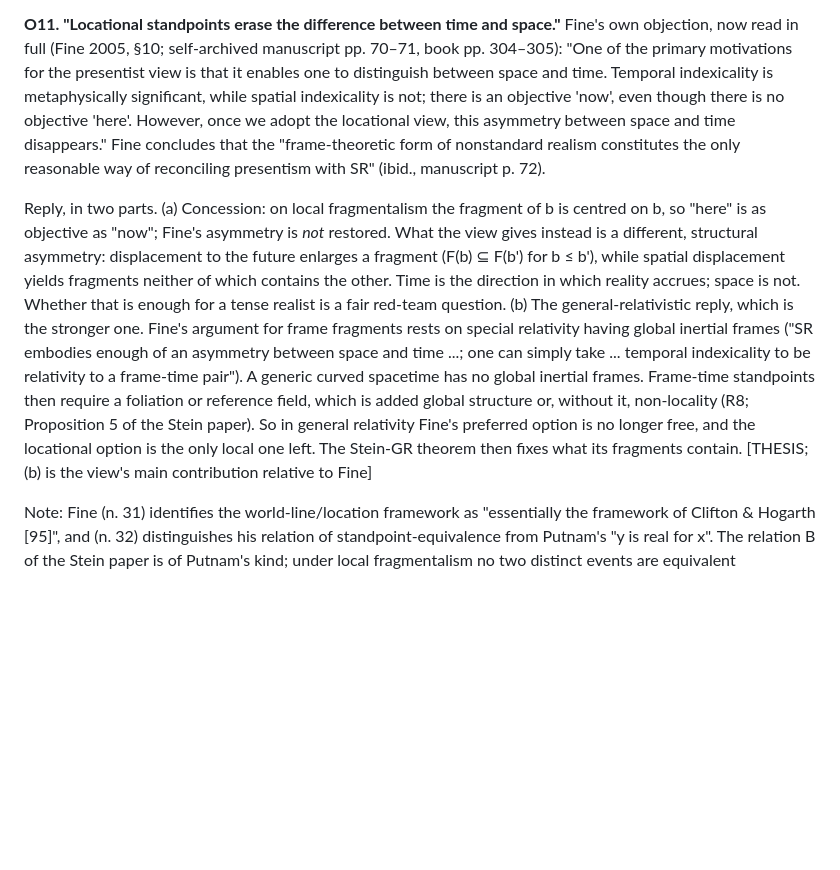
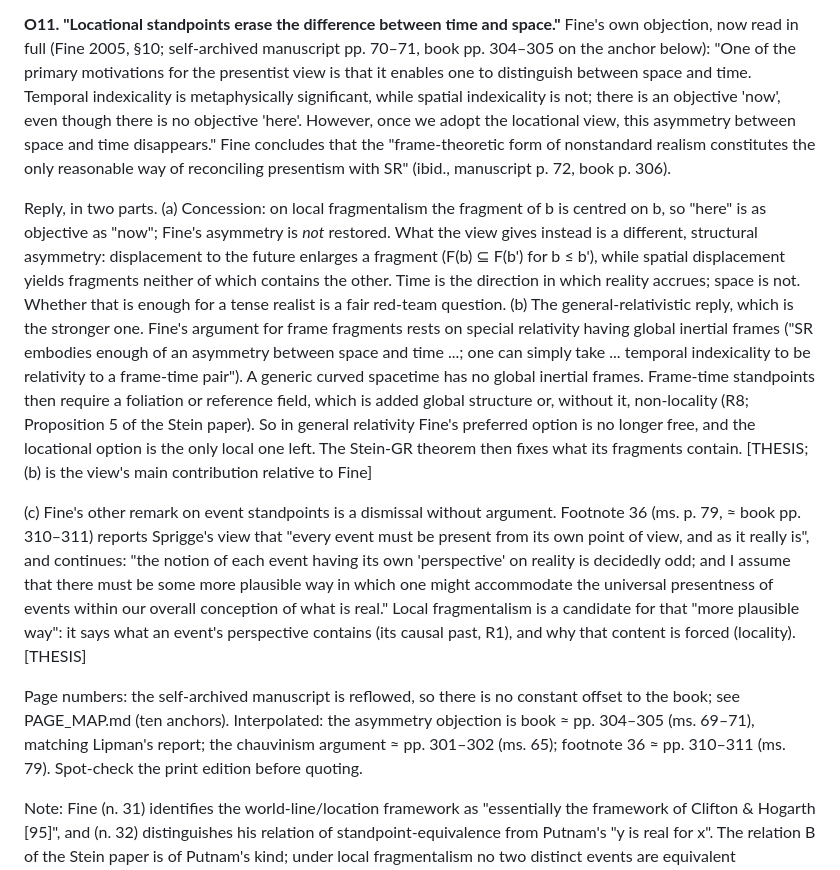
Before and after one commit to andrewimpellitteri/eternalism, a Markdown page: research/local-fragmentalism/STRONGEST_VIEW.md, the part around the change. GitHub-like rendering; blank space fills up the shorter version.

Commit message:
Anchor Fine 2005 page map and ground O11 in Fine's text
Co-Authored-By: Claude Opus 5.5 <noreply@anthropic.com>

```diff
--- a/research/local-fragmentalism/STRONGEST_VIEW.md
+++ b/research/local-fragmentalism/STRONGEST_VIEW.md
@@ -186,14 +186,14 @@ causal order. [THESIS; an advantage over frame fragmentalism, if it holds up.]
 
 **O11. "Locational standpoints erase the difference between time and space."**
 Fine's own objection, now read in full (Fine 2005, §10; self-archived
-manuscript pp. 70–71, book pp. 304–305): "One of the primary motivations for
+manuscript pp. 70–71, book pp. 304–305 on the anchor below): "One of the primary motivations for
 the presentist view is that it enables one to distinguish between space and
 time. Temporal indexicality is metaphysically significant, while spatial
 indexicality is not; there is an objective 'now', even though there is no
 objective 'here'. However, once we adopt the locational view, this asymmetry
 between space and time disappears." Fine concludes that the "frame-theoretic
 form of nonstandard realism constitutes the only reasonable way of reconciling
-presentism with SR" (ibid., manuscript p. 72).
+presentism with SR" (ibid., manuscript p. 72, book p. 306).
 
 Reply, in two parts.
 (a) Concession: on local fragmentalism the fragment of b is centred on b, so
@@ -214,6 +214,22 @@ general relativity Fine's preferred option is no longer free, and the
 locational option is the only local one left. The Stein-GR theorem then fixes
 what its fragments contain. [THESIS; (b) is the view's main contribution
 relative to Fine]
+
+(c) Fine's other remark on event standpoints is a dismissal without
+argument. Footnote 36 (ms. p. 79, ≈ book pp. 310–311) reports Sprigge's view that
+"every event must be present from its own point of view, and as it really is",
+and continues: "the notion of each event having its own 'perspective' on
+reality is decidedly odd; and I assume that there must be some more plausible
+way in which one might accommodate the universal presentness of events within
+our overall conception of what is real." Local fragmentalism is a candidate for
+that "more plausible way": it says what an event's perspective contains (its
+causal past, R1), and why that content is forced (locality). [THESIS]
+
+Page numbers: the self-archived manuscript is reflowed, so there is no
+constant offset to the book; see PAGE_MAP.md (ten anchors). Interpolated: the
+asymmetry objection is book ≈ pp. 304–305 (ms. 69–71), matching Lipman's
+report; the chauvinism argument ≈ pp. 301–302 (ms. 65); footnote 36 ≈ pp.
+310–311 (ms. 79). Spot-check the print edition before quoting.
 
 Note: Fine (n. 31) identifies the world-line/location framework as "essentially
 the framework of Clifton & Hogarth [95]", and (n. 32) distinguishes his relation
```
Also changed, not shown: research/local-fragmentalism/PAGE_MAP.md (added, +35 -0 lines).
